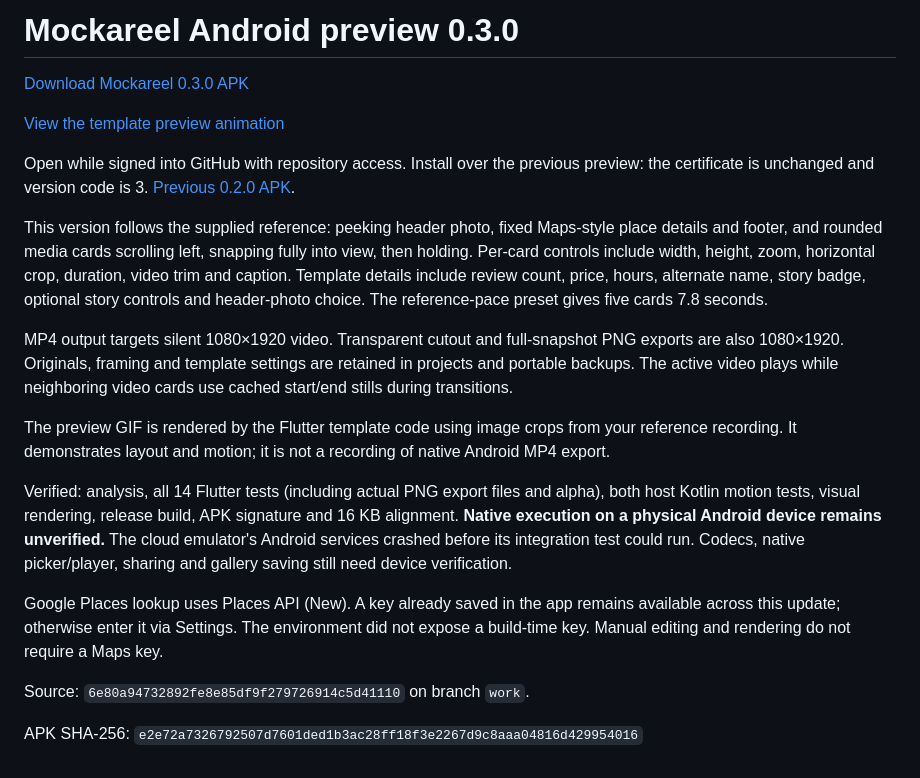
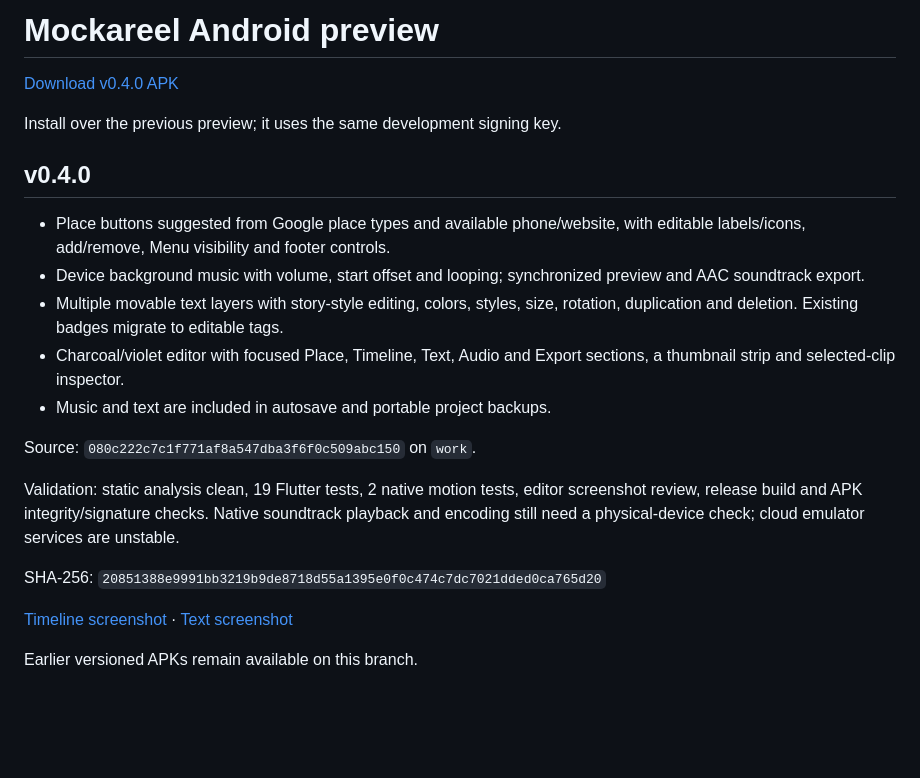
Before and after one commit to jc-tanedo/mockareel, a Markdown page: README.md, the part around the change. Rendered like a GitHub page; blank space fills up the shorter version.

Commit message:
Publish Mockareel v0.4.0 Android preview

```diff
--- a/README.md
+++ b/README.md
@@ -1,21 +1,23 @@
-# Mockareel Android preview 0.3.0
+# Mockareel Android preview
 
-[Download Mockareel 0.3.0 APK](https://github.com/jc-tanedo/mockareel/raw/refs/heads/apk-preview/mockareel-0.3.0.apk)
+[Download v0.4.0 APK](https://github.com/jc-tanedo/mockareel/raw/refs/heads/apk-preview/mockareel-0.4.0.apk)
 
-[View the template preview animation](https://github.com/jc-tanedo/mockareel/raw/refs/heads/apk-preview/template-preview-0.3.0.gif)
+Install over the previous preview; it uses the same development signing key.
 
-Open while signed into GitHub with repository access. Install over the previous preview: the certificate is unchanged and version code is 3. [Previous 0.2.0 APK](https://github.com/jc-tanedo/mockareel/raw/refs/heads/apk-preview/mockareel-0.2.0.apk).
+## v0.4.0
 
-This version follows the supplied reference: peeking header photo, fixed Maps-style place details and footer, and rounded media cards scrolling left, snapping fully into view, then holding. Per-card controls include width, height, zoom, horizontal crop, duration, video trim and caption. Template details include review count, price, hours, alternate name, story badge, optional story controls and header-photo choice. The reference-pace preset gives five cards 7.8 seconds.
+- Place buttons suggested from Google place types and available phone/website, with editable labels/icons, add/remove, Menu visibility and footer controls.
+- Device background music with volume, start offset and looping; synchronized preview and AAC soundtrack export.
+- Multiple movable text layers with story-style editing, colors, styles, size, rotation, duplication and deletion. Existing badges migrate to editable tags.
+- Charcoal/violet editor with focused Place, Timeline, Text, Audio and Export sections, a thumbnail strip and selected-clip inspector.
+- Music and text are included in autosave and portable project backups.
 
-MP4 output targets silent 1080×1920 video. Transparent cutout and full-snapshot PNG exports are also 1080×1920. Originals, framing and template settings are retained in projects and portable backups. The active video plays while neighboring video cards use cached start/end stills during transitions.
+Source: `080c222c7c1f771af8a547dba3f6f0c509abc150` on `work`.
 
-The preview GIF is rendered by the Flutter template code using image crops from your reference recording. It demonstrates layout and motion; it is not a recording of native Android MP4 export.
+Validation: static analysis clean, 19 Flutter tests, 2 native motion tests, editor screenshot review, release build and APK integrity/signature checks. Native soundtrack playback and encoding still need a physical-device check; cloud emulator services are unstable.
 
-Verified: analysis, all 14 Flutter tests (including actual PNG export files and alpha), both host Kotlin motion tests, visual rendering, release build, APK signature and 16 KB alignment. **Native execution on a physical Android device remains unverified.** The cloud emulator's Android services crashed before its integration test could run. Codecs, native picker/player, sharing and gallery saving still need device verification.
+SHA-256: `20851388e9991bb3219b9de8718d55a1395e0f0c474c7dc7021dded0ca765d20`
 
-Google Places lookup uses Places API (New). A key already saved in the app remains available across this update; otherwise enter it via Settings. The environment did not expose a build-time key. Manual editing and rendering do not require a Maps key.
+[Timeline screenshot](editor-timeline-0.4.0.png) · [Text screenshot](editor-text-0.4.0.png)
 
-Source: `6e80a94732892fe8e85df9f279726914c5d41110` on branch `work`.
-
-APK SHA-256: `e2e72a7326792507d7601ded1b3ac28ff18f3e2267d9c8aaa04816d429954016`
+Earlier versioned APKs remain available on this branch.
```
Also changed, not shown: editor-text-0.4.0.png (added), editor-timeline-0.4.0.png (added), 2 other files.
